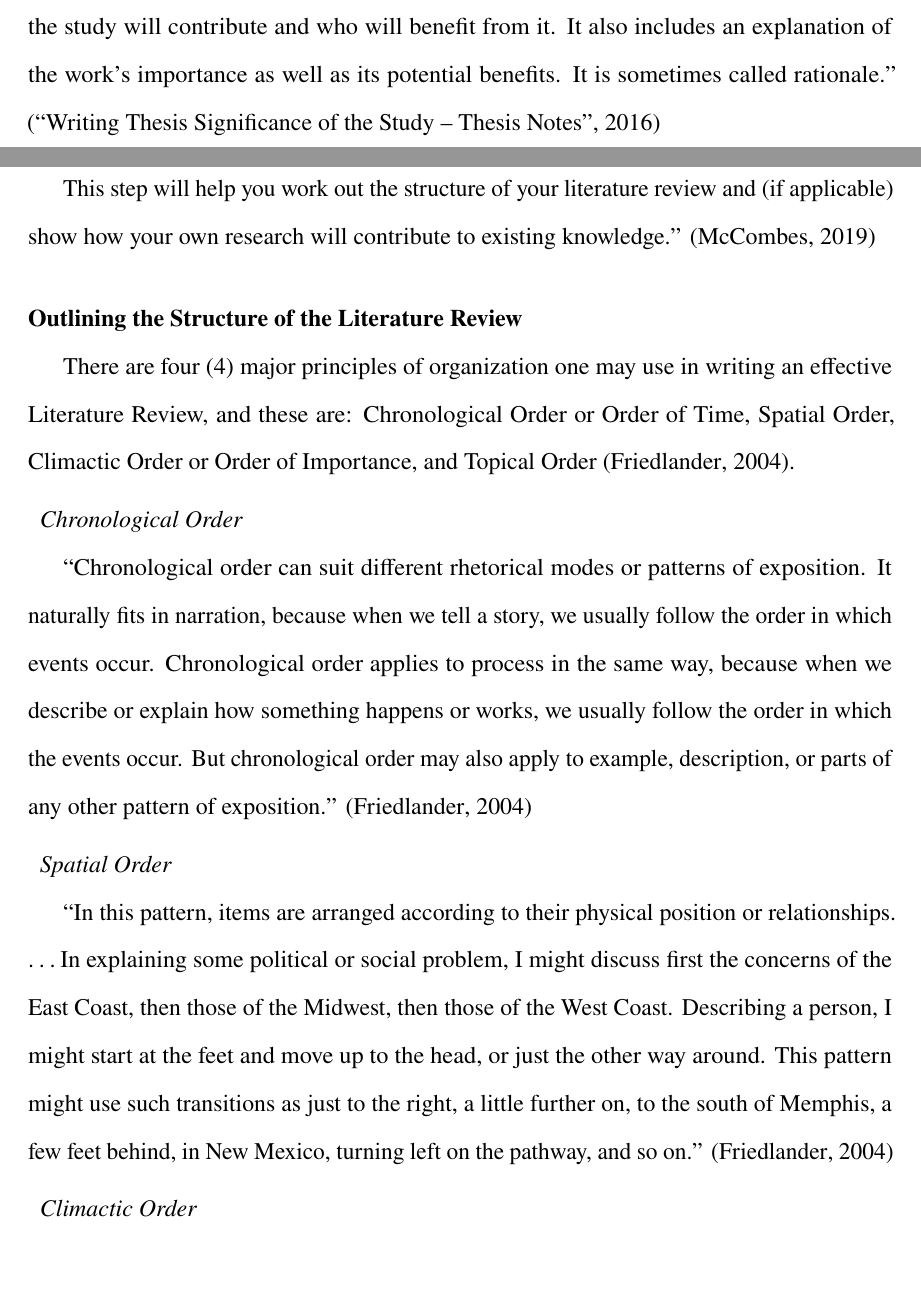
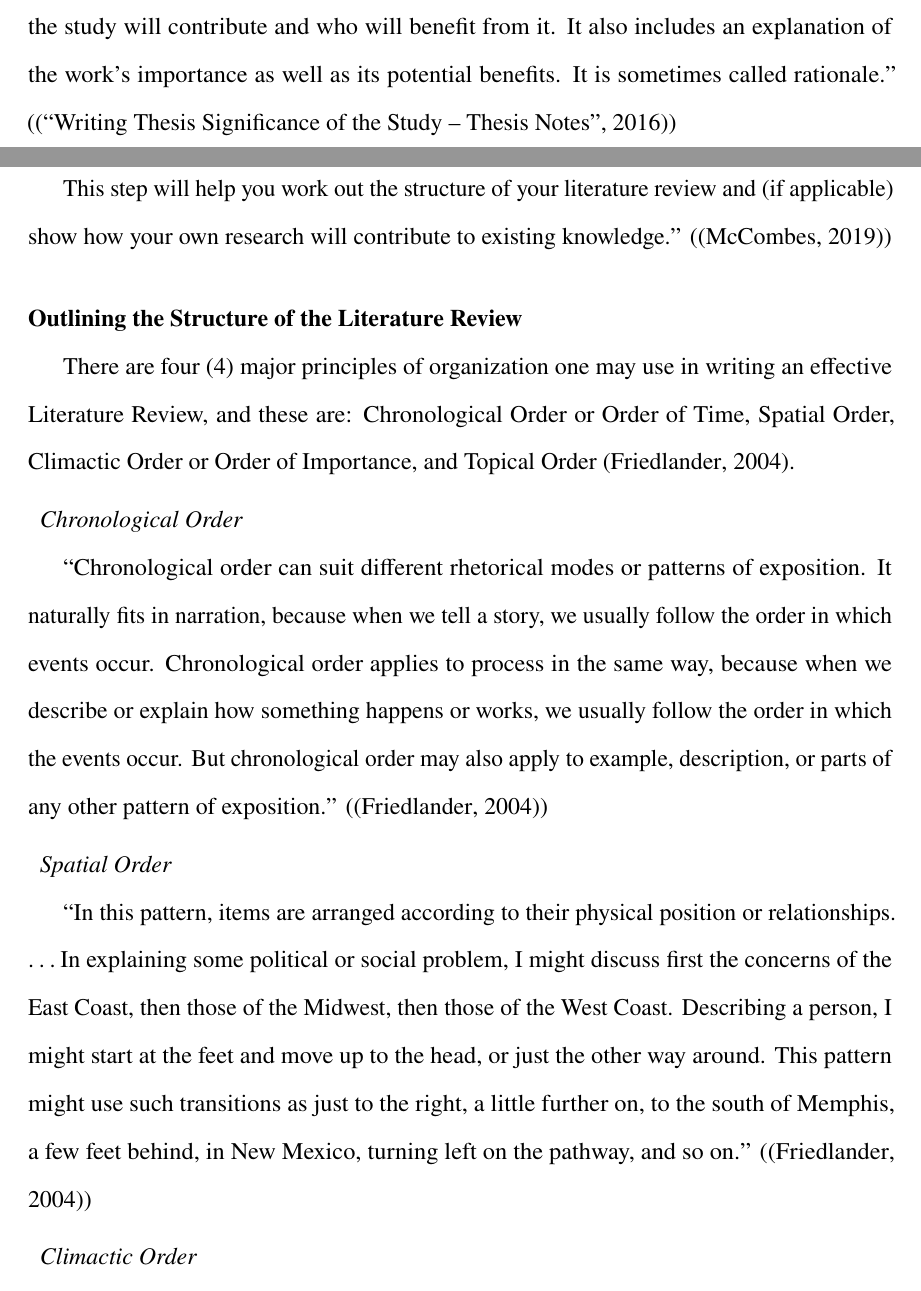
Before and after one commit to MasterToast10/str-templates, a LaTeX thesis (strrespaper-trad/strrespaper-trad.tex): two parts of pages 10 and 16 of 33, joined at a grey line, cut so that both start at the same text, the shorter picture padded with empty space. Compiled offline with pdfLaTeX.

Commit message:
Proper quoting

```diff
--- a/strrespaper-trad/strrespaper-trad.tex
+++ b/strrespaper-trad/strrespaper-trad.tex
@@ -152,12 +152,12 @@
 
 		\section{Significance of the Study}
 			% TODO: Significance of the Study
-			\enquote{%
+			\textquote[\autocite{WritingThesisSignificance2016}]{%
 				Significance of the study is written as part of the introduction section of a thesis.
 				It provides details to the reader on how the study will contribute to society such as what the study will contribute and who will benefit from it.
 				It also includes an explanation of the work’s importance as well as its potential benefits.
 				It is sometimes called rationale.%
-			} \autocite{WritingThesisSignificance2016}
+			}
 
 			Always keep in mind the main stakeholders that are affected by the problem that you tackle in the study.
 			List down the major benefits of your study to your stakeholders.
@@ -242,7 +242,7 @@
 			Modern bibliography management software such as \textbf{Zotero} (\url{https://www.zotero.org/}) and \textbf{Mendeley} (\url{https://www.mendeley.com/}) usually have the capability to maintain and track sources and said notes with the addition of producing citations and bibliographies as well as files for paper-writing software such as \LaTeX{} (via \BibTeX{} and \BibLaTeX{}).
 
 		\section*{Identifying Themes, Debates, and Gaps}
-			\enquote{%
+			\textquote[\autocite{mccombesLiteratureReviewComplete2019}]{%
 				To begin organizing your literature review’s argument and structure, you need to understand the connections and relationships between the sources you’ve read. Based on your reading and notes, you can look for:
 
 				\begin{itemize}
@@ -254,25 +254,25 @@
 				\end{itemize}
 
 				This step will help you work out the structure of your literature review and (if applicable) show how your own research will contribute to existing knowledge.%
-			} \autocite{mccombesLiteratureReviewComplete2019}
+			}
 
 		\section*{Outlining the Structure of the Literature Review}
 			There are four (4) major principles of organization one may use in writing an effective Literature Review, and these are: Chronological Order or Order of Time, Spatial Order, Climactic Order or Order of Importance, and Topical Order \autocite{friedlanderPrinciplesOrganization2004}.
 			\subsection{Chronological Order}
-				\enquote{%
+				\textquote[\autocite{friedlanderPrinciplesOrganization2004}]{%
 					Chronological order can suit different rhetorical modes or patterns of exposition.
 					It naturally fits in narration, because when we tell a story, we usually follow the order in which events occur.
 					Chronological order applies to process in the same way, because when we describe or explain how something happens or works, we usually follow the order in which the events occur.
 					But chronological order may also apply to example, description, or parts of any other pattern of exposition.%
-				} \autocite{friedlanderPrinciplesOrganization2004}
+				}
 			\subsection{Spatial Order}
-				\enquote{%
+				\textquote[\autocite{friedlanderPrinciplesOrganization2004}]{%
 					In this pattern, items are arranged according to their physical position or relationships.
 					\dots
 					In explaining some political or social problem, I might discuss first the concerns of the East Coast, then those of the Midwest, then those of the West Coast.
 					Describing a person, I might start at the feet and move up to the head, or just the other way around.
 					This pattern might use such transitions as just to the right, a little further on, to the south of Memphis, a few feet behind, in New Mexico, turning left on the pathway, and so on.%
-				} \autocite{friedlanderPrinciplesOrganization2004}
+				}
 			\subsection{Climactic Order}
 				\enquote{%
 					In this pattern, items are arranged from least important to most important.
```
Also changed, not shown: strrespaper-trad/strrespaper-trad.tex (24 more changed lines).
